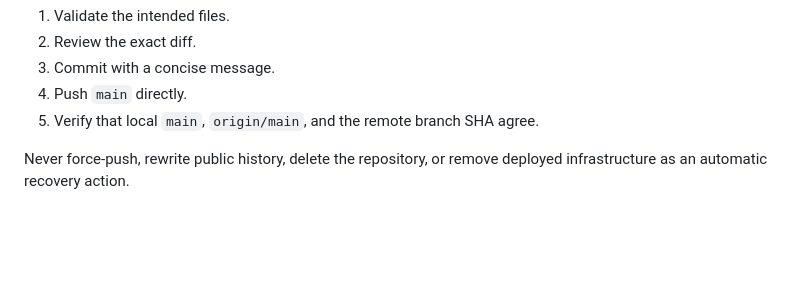
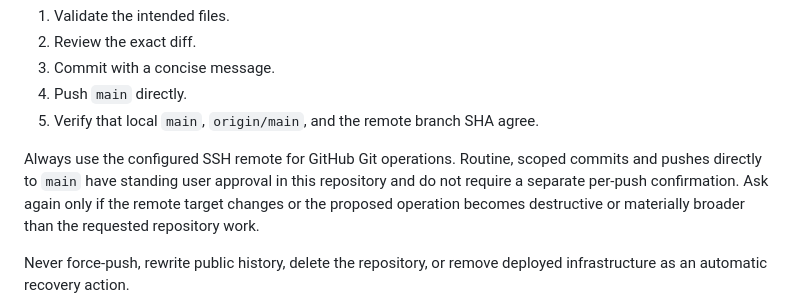
Before and after one commit to livingintelligence-xyz/livingintelligence.xyz, a Markdown page: AGENTS.md, the part around the change. Drawn GitHub-style; blank space fills up the shorter version.

Commit message:
Record standing SSH push approval

```diff
--- a/AGENTS.md
+++ b/AGENTS.md
@@ -48,6 +48,8 @@ For scoped repository work, direct commits and pushes to `main` are allowed. Do
 3. Commit with a concise message.
 4. Push `main` directly.
 5. Verify that local `main`, `origin/main`, and the remote branch SHA agree.
+
+Always use the configured SSH remote for GitHub Git operations. Routine, scoped commits and pushes directly to `main` have standing user approval in this repository and do not require a separate per-push confirmation. Ask again only if the remote target changes or the proposed operation becomes destructive or materially broader than the requested repository work.
 
 Never force-push, rewrite public history, delete the repository, or remove deployed infrastructure as an automatic recovery action.
 
```
Also changed, not shown: CLAUDE.md (+2 -0 lines).
